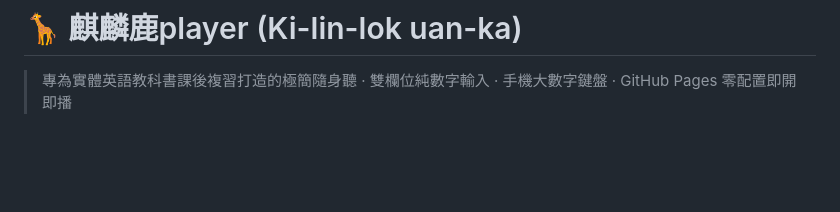
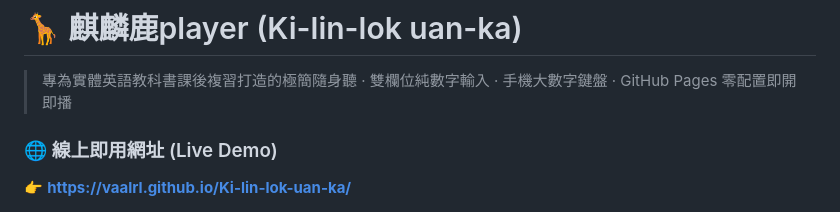
Before and after one commit to VaalRL/Ki-lin-lok-uan-ka, a Markdown page: README.md, the part around one of its changes. Drawn GitHub-style; blank space fills up the shorter version.

Commit message:
docs: add prominent GitHub Pages URL at the top of README

```diff
--- a/README.md
+++ b/README.md
@@ -2,4 +2,7 @@
 
 > 專為實體英語教科書課後複習打造的極簡隨身聽 · 雙欄位純數字輸入 · 手機大數字鍵盤 · GitHub Pages 零配置即開即播
 
+### 🌐 線上即用網址 (Live Demo)
+👉 **[https://vaalrl.github.io/Ki-lin-lok-uan-ka/](https://vaalrl.github.io/Ki-lin-lok-uan-ka/)**
+
 [![Live Demo](https://img.shields.io/badge/Live%20Demo-Online%20(即開即用)-brightgreen?style=for-the-badge&logo=github)](https://vaalrl.github.io/Ki-lin-lok-uan-ka/)
```
Also changed, not shown: other parts of README.md (+1 -1 lines).
